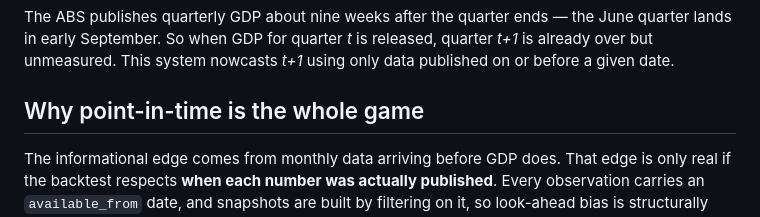
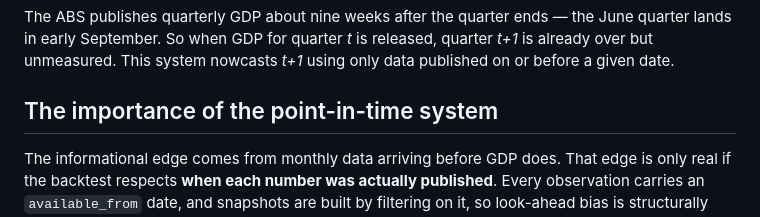
Before and after one commit to robcambridge/aus-gdp-nowcast, a Markdown page: README.md, the part around the change. GitHub-like rendering.

```diff
--- a/README.md
+++ b/README.md
@@ -20,7 +20,7 @@ June quarter lands in early September. So when GDP for quarter *t* is released,
 quarter *t+1* is already over but unmeasured. This system nowcasts *t+1* using
 only data published on or before a given date.
 
-## Why point-in-time is the whole game
+## The importance of the point-in-time system
 
 The informational edge comes from monthly data arriving before GDP does. That
 edge is only real if the backtest respects **when each number was actually
```
